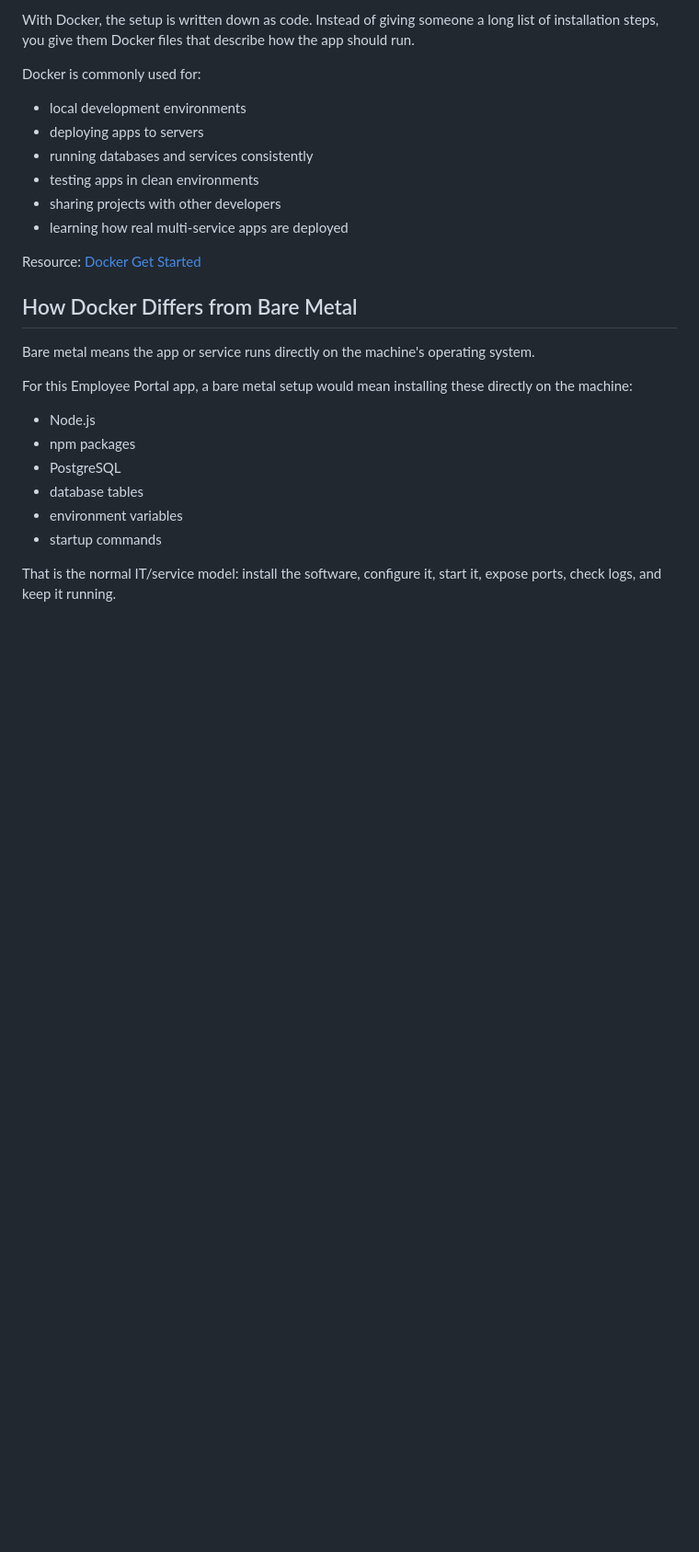
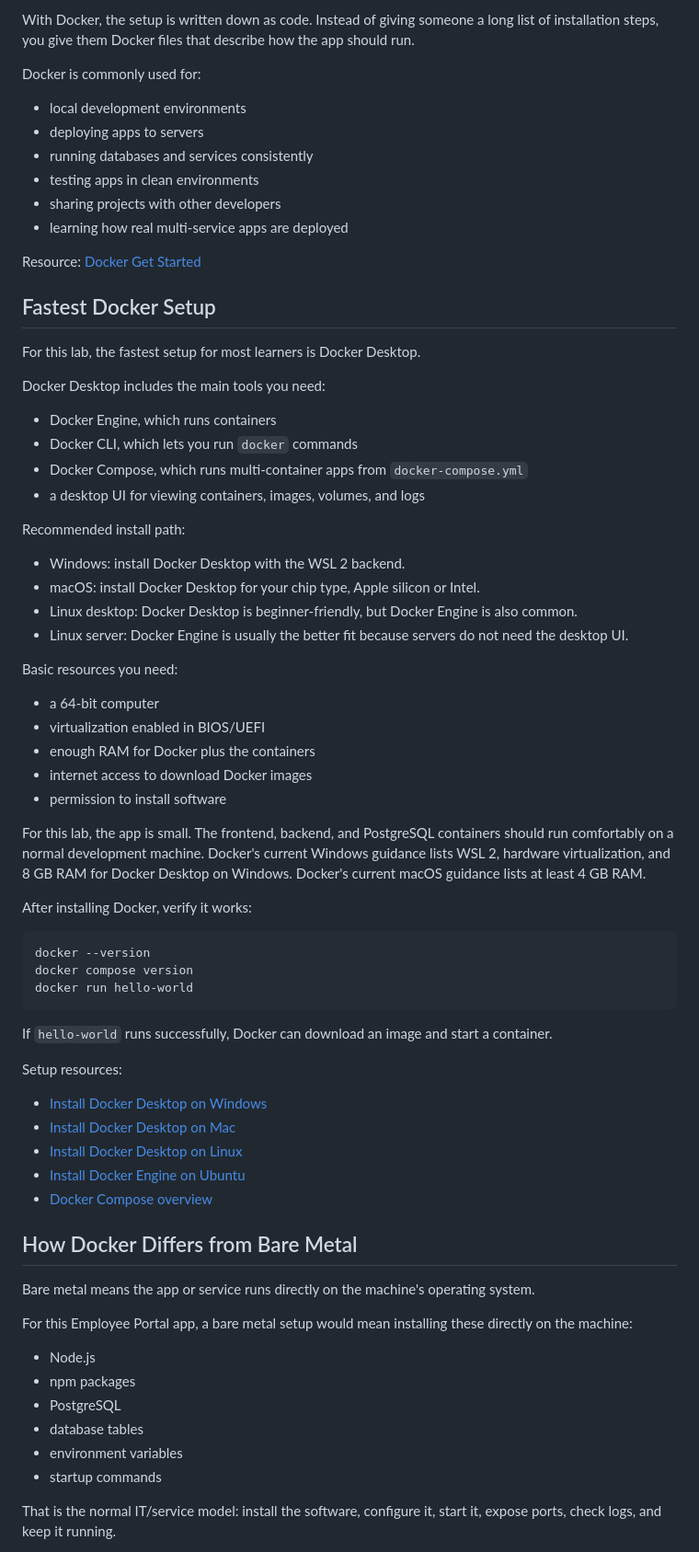
Before and after one commit to cyberwithmb/Docker-Beginner-Lab, a Markdown page: DOCKER_ANSWER_SHEET.md, the part around the change. Shown at 92% size. Rendered like a GitHub page; blank space fills up the shorter version.

Commit message:
updated documentation

````diff
--- a/DOCKER_ANSWER_SHEET.md
+++ b/DOCKER_ANSWER_SHEET.md
@@ -48,6 +48,52 @@ Docker is commonly used for:
 - learning how real multi-service apps are deployed
 
 Resource: [Docker Get Started](https://docs.docker.com/get-started/)
+
+## Fastest Docker Setup
+
+For this lab, the fastest setup for most learners is Docker Desktop.
+
+Docker Desktop includes the main tools you need:
+
+- Docker Engine, which runs containers
+- Docker CLI, which lets you run `docker` commands
+- Docker Compose, which runs multi-container apps from `docker-compose.yml`
+- a desktop UI for viewing containers, images, volumes, and logs
+
+Recommended install path:
+
+- Windows: install Docker Desktop with the WSL 2 backend.
+- macOS: install Docker Desktop for your chip type, Apple silicon or Intel.
+- Linux desktop: Docker Desktop is beginner-friendly, but Docker Engine is also common.
+- Linux server: Docker Engine is usually the better fit because servers do not need the desktop UI.
+
+Basic resources you need:
+
+- a 64-bit computer
+- virtualization enabled in BIOS/UEFI
+- enough RAM for Docker plus the containers
+- internet access to download Docker images
+- permission to install software
+
+For this lab, the app is small. The frontend, backend, and PostgreSQL containers should run comfortably on a normal development machine. Docker's current Windows guidance lists WSL 2, hardware virtualization, and 8 GB RAM for Docker Desktop on Windows. Docker's current macOS guidance lists at least 4 GB RAM.
+
+After installing Docker, verify it works:
+
+```bash
+docker --version
+docker compose version
+docker run hello-world
+```
+
+If `hello-world` runs successfully, Docker can download an image and start a container.
+
+Setup resources:
+
+- [Install Docker Desktop on Windows](https://docs.docker.com/desktop/setup/install/windows-install/)
+- [Install Docker Desktop on Mac](https://docs.docker.com/desktop/setup/install/mac-install/)
+- [Install Docker Desktop on Linux](https://docs.docker.com/desktop/setup/install/linux/)
+- [Install Docker Engine on Ubuntu](https://docs.docker.com/engine/install/ubuntu/)
+- [Docker Compose overview](https://docs.docker.com/compose/)
 
 ## How Docker Differs from Bare Metal
 
````
